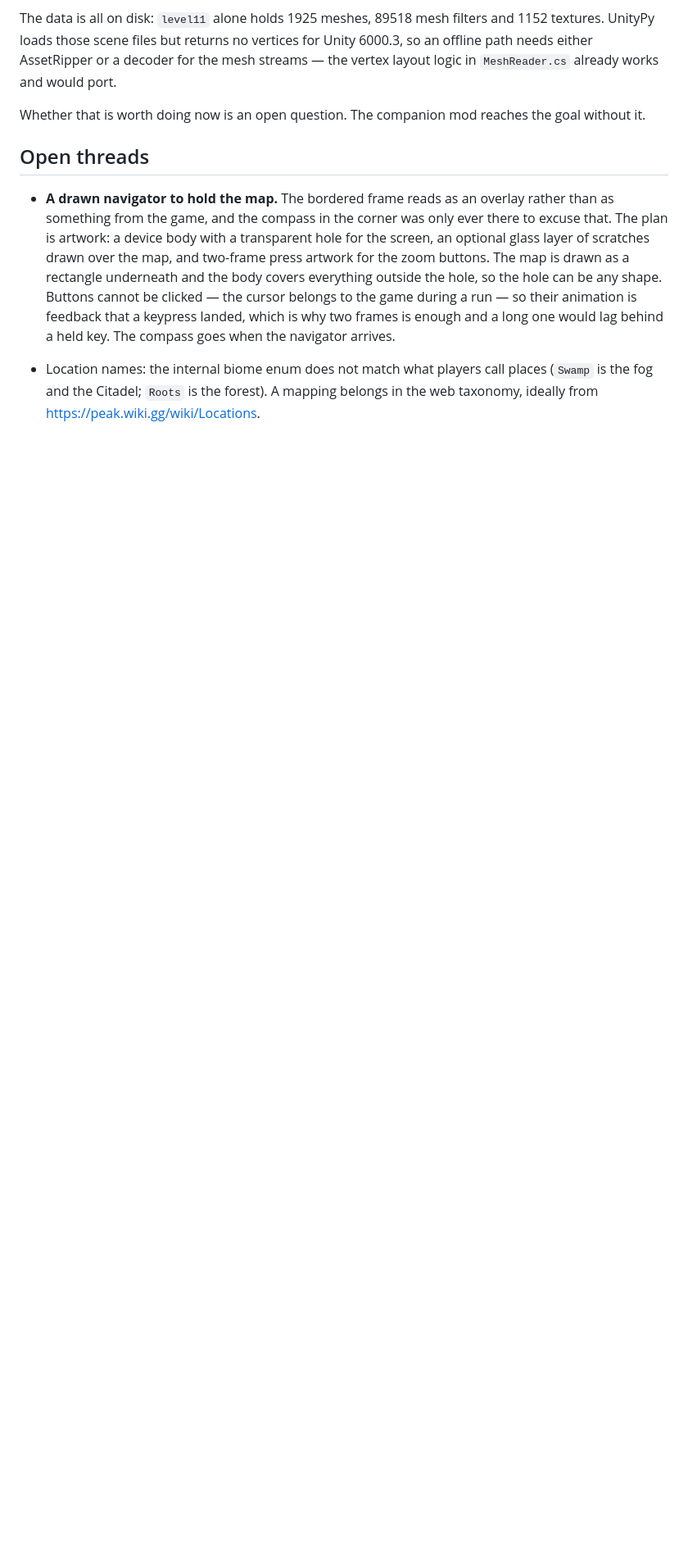
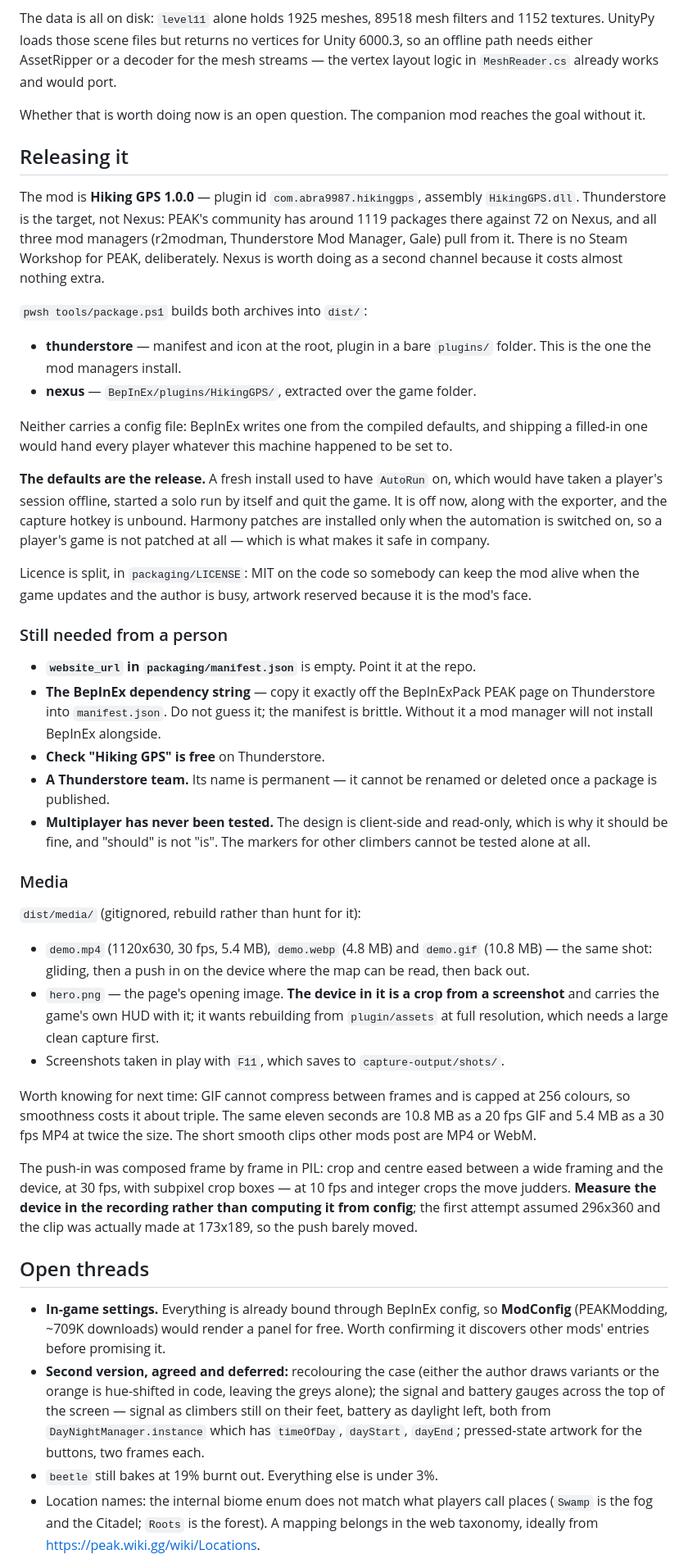
Before and after one commit to abra9987/Peak-Hiking-GPS, a Markdown page: docs/HANDOFF.md, the part around one of its changes. Shown at 82% size. GitHub-like rendering; blank space fills up the shorter version.

Commit message:
Leave the next session a map of where this one got to
The handoff described a mod that no longer exists under that name. It now
covers the navigator, what publishing needs, and the five things only a
person can do - the dependency string, the repo URL, a Thunderstore team
whose name is permanent, checking the name is free, and testing it in
company, which cannot be done alone at all.

The media notes are there because they cost the most to work out and
would otherwise be redone from scratch: measure the device in the
recording rather than computing it from config, compose the push-in at
30 fps with subpixel crops, and expect GIF to cost about triple what an
MP4 does for the same smoothness.

```diff
--- a/docs/HANDOFF.md
+++ b/docs/HANDOFF.md
@@ -198,19 +243,84 @@ would port.
 Whether that is worth doing now is an open question. The companion mod reaches
 the goal without it.
 
+## Releasing it
+
+The mod is **Hiking GPS 1.0.0** — plugin id `com.abra9987.hikinggps`, assembly
+`HikingGPS.dll`. Thunderstore is the target, not Nexus: PEAK's community has
+around 1119 packages there against 72 on Nexus, and all three mod managers
+(r2modman, Thunderstore Mod Manager, Gale) pull from it. There is no Steam
+Workshop for PEAK, deliberately. Nexus is worth doing as a second channel
+because it costs almost nothing extra.
+
+`pwsh tools/package.ps1` builds both archives into `dist/`:
+
+- **thunderstore** — manifest and icon at the root, plugin in a bare `plugins/`
+  folder. This is the one the mod managers install.
+- **nexus** — `BepInEx/plugins/HikingGPS/`, extracted over the game folder.
+
+Neither carries a config file: BepInEx writes one from the compiled defaults,
+and shipping a filled-in one would hand every player whatever this machine
+happened to be set to.
+
+**The defaults are the release.** A fresh install used to have `AutoRun` on,
+which would have taken a player's session offline, started a solo run by itself
+and quit the game. It is off now, along with the exporter, and the capture
+hotkey is unbound. Harmony patches are installed only when the automation is
+switched on, so a player's game is not patched at all — which is what makes it
+safe in company.
+
+Licence is split, in `packaging/LICENSE`: MIT on the code so somebody can keep
+the mod alive when the game updates and the author is busy, artwork reserved
+because it is the mod's face.
+
+### Still needed from a person
+
+- **`website_url` in `packaging/manifest.json`** is empty. Point it at the repo.
+- **The BepInEx dependency string** — copy it exactly off the BepInExPack PEAK
+  page on Thunderstore into `manifest.json`. Do not guess it; the manifest is
+  brittle. Without it a mod manager will not install BepInEx alongside.
+- **Check "Hiking GPS" is free** on Thunderstore.
+- **A Thunderstore team.** Its name is permanent — it cannot be renamed or
+  deleted once a package is published.
+- **Multiplayer has never been tested.** The design is client-side and
+  read-only, which is why it should be fine, and "should" is not "is". The
+  markers for other climbers cannot be tested alone at all.
+
+### Media
+
+`dist/media/` (gitignored, rebuild rather than hunt for it):
+
+- `demo.mp4` (1120x630, 30 fps, 5.4 MB), `demo.webp` (4.8 MB) and `demo.gif`
+  (10.8 MB) — the same shot: gliding, then a push in on the device where the
+  map can be read, then back out.
+- `hero.png` — the page's opening image. **The device in it is a crop from a
+  screenshot** and carries the game's own HUD with it; it wants rebuilding from
+  `plugin/assets` at full resolution, which needs a large clean capture first.
+- Screenshots taken in play with `F11`, which saves to `capture-output/shots/`.
+
+Worth knowing for next time: GIF cannot compress between frames and is capped
+at 256 colours, so smoothness costs it about triple. The same eleven seconds
+are 10.8 MB as a 20 fps GIF and 5.4 MB as a 30 fps MP4 at twice the size. The
+short smooth clips other mods post are MP4 or WebM.
+
+The push-in was composed frame by frame in PIL: crop and centre eased between a
+wide framing and the device, at 30 fps, with subpixel crop boxes — at 10 fps and
+integer crops the move judders. **Measure the device in the recording rather
+than computing it from config**; the first attempt assumed 296x360 and the clip
+was actually made at 173x189, so the push barely moved.
+
 ## Open threads
 
-- **A drawn navigator to hold the map.** The bordered frame reads as an overlay
-  rather than as something from the game, and the compass in the corner was
-  only ever there to excuse that. The plan is artwork: a device body with a
-  transparent hole for the screen, an optional glass layer of scratches drawn
-  over the map, and two-frame press artwork for the zoom buttons. The map is
-  drawn as a rectangle underneath and the body covers everything outside the
-  hole, so the hole can be any shape. Buttons cannot be clicked — the cursor
-  belongs to the game during a run — so their animation is feedback that a
-  keypress landed, which is why two frames is enough and a long one would lag
-  behind a held key. The compass goes when the navigator arrives.
-
+- **In-game settings.** Everything is already bound through BepInEx config, so
+  **ModConfig** (PEAKModding, ~709K downloads) would render a panel for free.
+  Worth confirming it discovers other mods' entries before promising it.
+- **Second version, agreed and deferred:** recolouring the case (either the
+  author draws variants or the orange is hue-shifted in code, leaving the greys
+  alone); the signal and battery gauges across the top of the screen — signal
+  as climbers still on their feet, battery as daylight left, both from
+  `DayNightManager.instance` which has `timeOfDay`, `dayStart`, `dayEnd`;
+  pressed-state artwork for the buttons, two frames each.
+- `beetle` still bakes at 19% burnt out. Everything else is under 3%.
 - Location names: the internal biome enum does not match what players call
   places (`Swamp` is the fog and the Citadel; `Roots` is the forest). A mapping
   belongs in the web taxonomy, ideally from https://peak.wiki.gg/wiki/Locations.
```
Also changed, not shown: other parts of docs/HANDOFF.md (+49 -7 lines).
